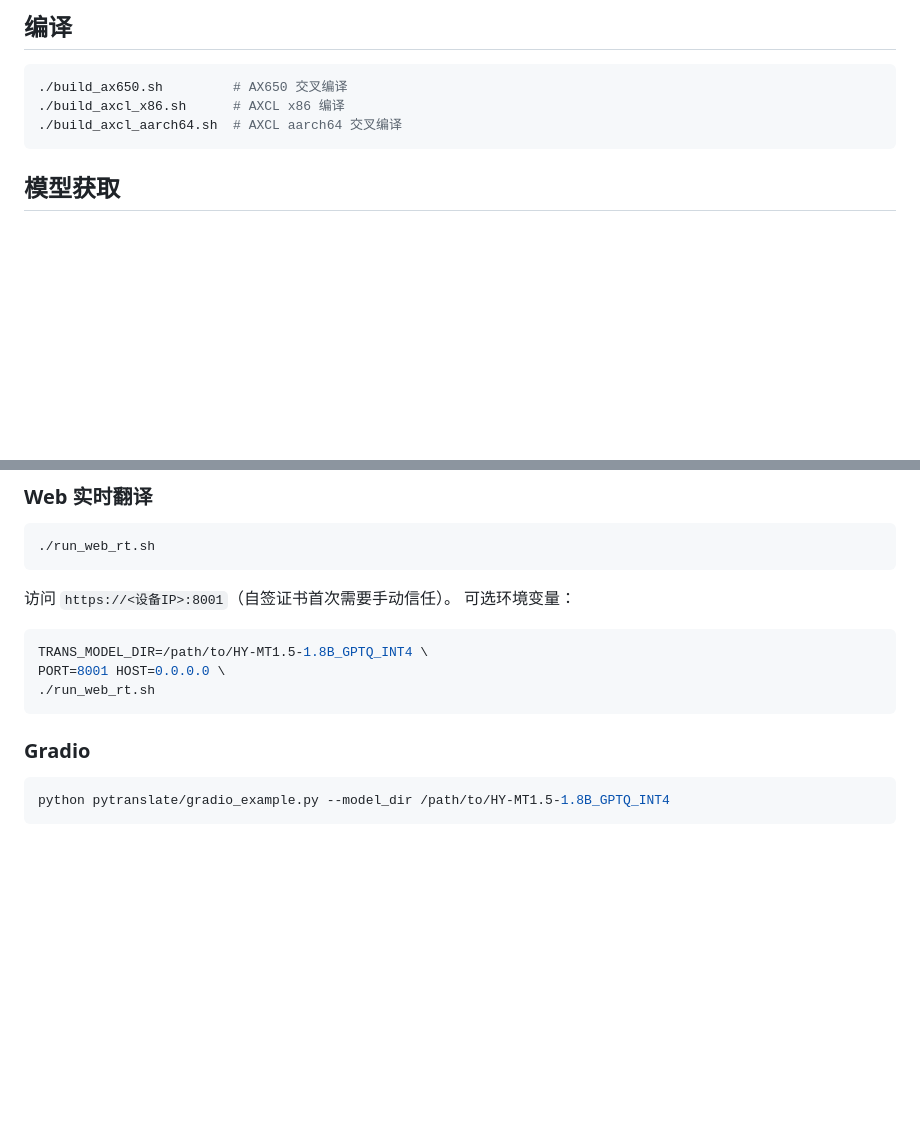
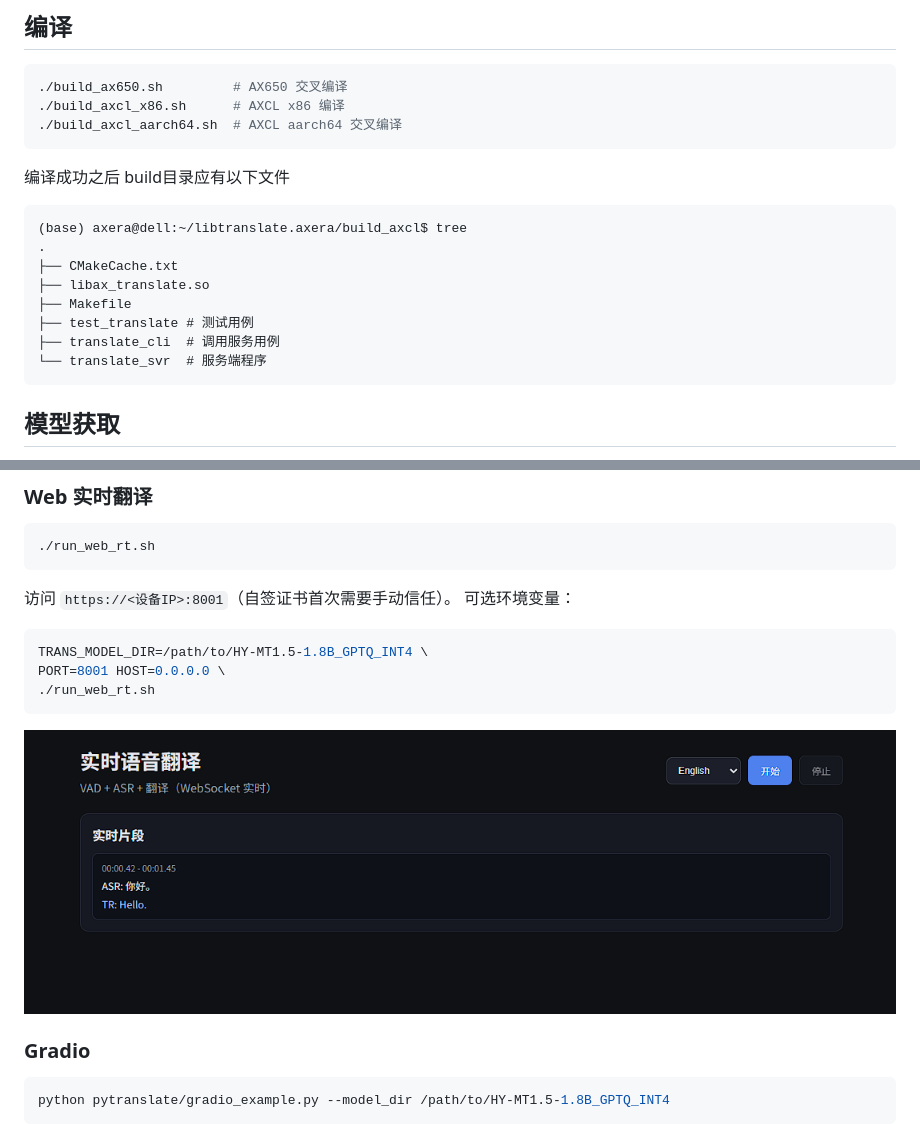
Before and after one commit to AXERA-TECH/libtranslate.axera, a Markdown page: README.md, 2 parts joined by grey strips. GitHub-like rendering; pictures changed too: web_rt/image.png (added); blank space fills up the shorter version.

````diff
--- a/README.md
+++ b/README.md
@@ -6,6 +6,17 @@
 ./build_ax650.sh         # AX650 交叉编译
 ./build_axcl_x86.sh      # AXCL x86 编译
 ./build_axcl_aarch64.sh  # AXCL aarch64 交叉编译
+```
+编译成功之后 build目录应有以下文件
+```
+(base) axera@dell:~/libtranslate.axera/build_axcl$ tree
+.
+├── CMakeCache.txt
+├── libax_translate.so
+├── Makefile
+├── test_translate # 测试用例
+├── translate_cli  # 调用服务用例
+└── translate_svr  # 服务端程序
 ```
 
 ## 模型获取
@@ -36,6 +47,7 @@ TRANS_MODEL_DIR=/path/to/HY-MT1.5-1.8B_GPTQ_INT4 \
 PORT=8001 HOST=0.0.0.0 \
 ./run_web_rt.sh
 ```
+![web_rt.png](web_rt/image.png)
 
 ### Gradio
 ```shell
````
Also changed, not shown: 4 other files.
